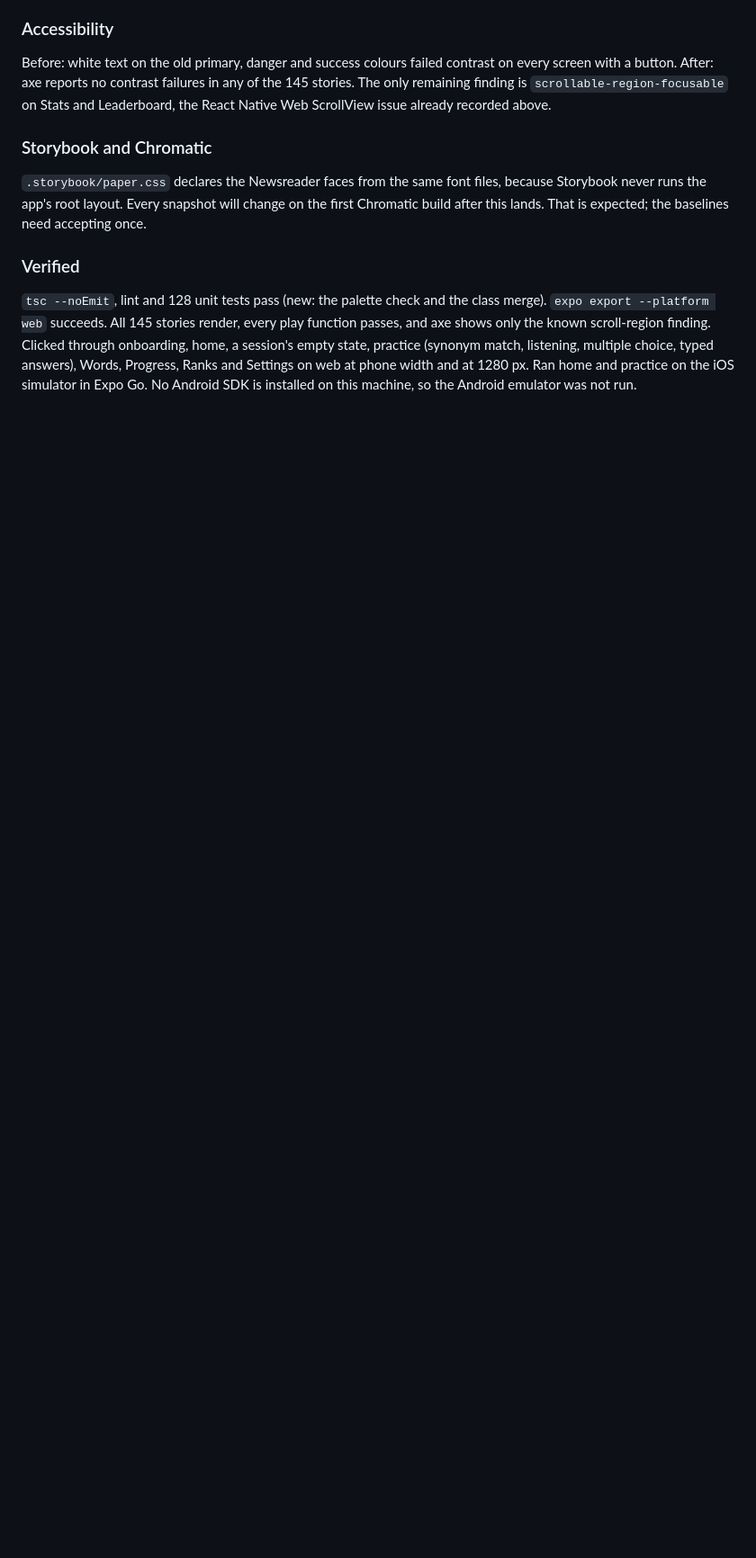
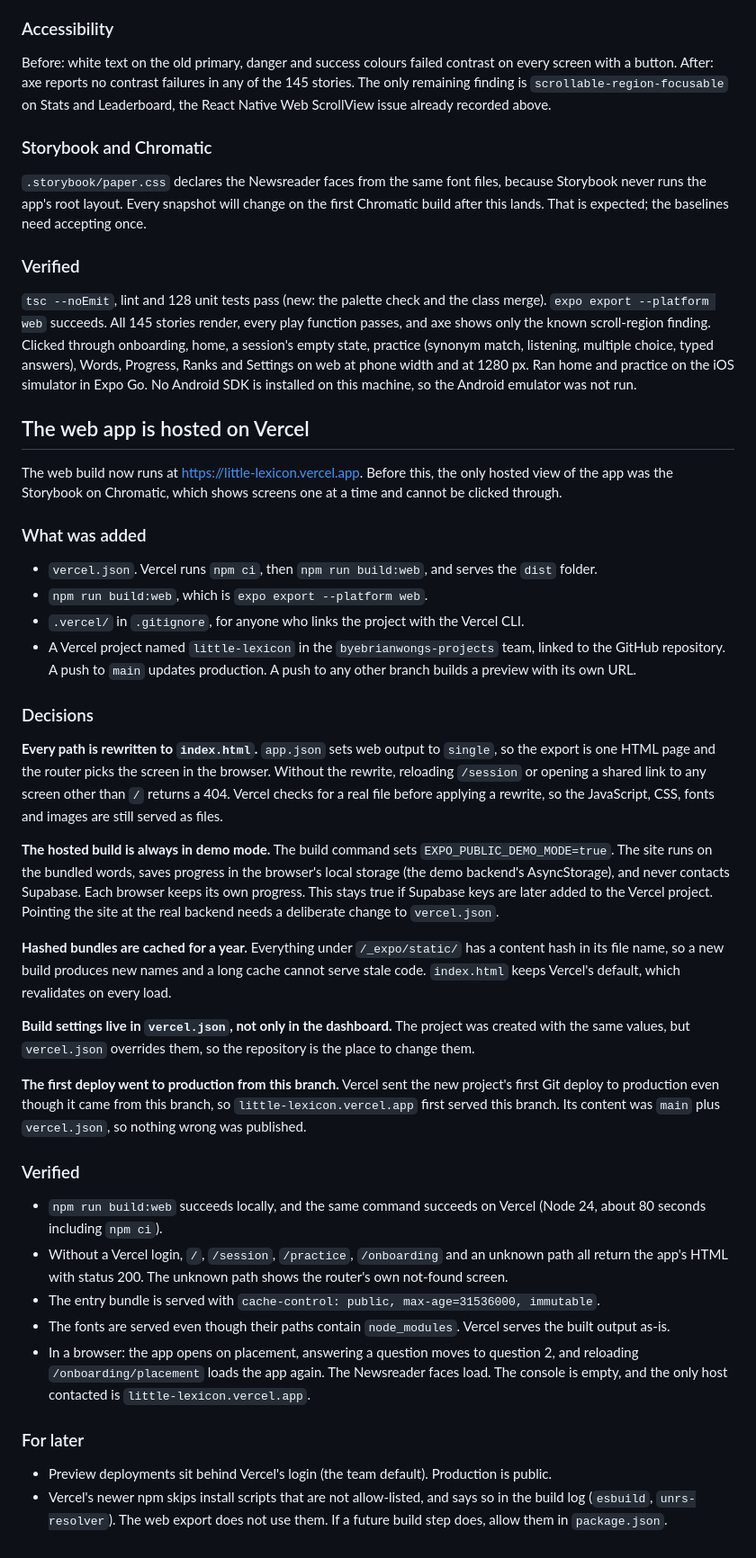
Before and after one commit to byebrianwong/little-lexicon, a Markdown page: PROGRESS.md, the part around the change. Shown at 90% size. Drawn GitHub-style; blank space fills up the shorter version.

Commit message:
docs: record the Vercel hosting setup
Adds a PROGRESS.md entry covering what was set up, why every path
rewrites to index.html, why the hosted build is always in demo mode, and
what was checked on the live site. The README now gives the hosted URL.

Co-Authored-By: Claude Opus 5.5 <noreply@anthropic.com>

```diff
--- a/PROGRESS.md
+++ b/PROGRESS.md
@@ -1396,3 +1396,74 @@ finding. Clicked through onboarding, home, a session's empty state, practice
 Ranks and Settings on web at phone width and at 1280 px. Ran home and
 practice on the iOS simulator in Expo Go. No Android SDK is installed on this
 machine, so the Android emulator was not run.
+
+## The web app is hosted on Vercel
+
+The web build now runs at https://little-lexicon.vercel.app. Before this, the
+only hosted view of the app was the Storybook on Chromatic, which shows
+screens one at a time and cannot be clicked through.
+
+### What was added
+
+- `vercel.json`. Vercel runs `npm ci`, then `npm run build:web`, and serves
+  the `dist` folder.
+- `npm run build:web`, which is `expo export --platform web`.
+- `.vercel/` in `.gitignore`, for anyone who links the project with the
+  Vercel CLI.
+- A Vercel project named `little-lexicon` in the `byebrianwongs-projects`
+  team, linked to the GitHub repository. A push to `main` updates production.
+  A push to any other branch builds a preview with its own URL.
+
+### Decisions
+
+**Every path is rewritten to `index.html`.** `app.json` sets web output to
+`single`, so the export is one HTML page and the router picks the screen in
+the browser. Without the rewrite, reloading `/session` or opening a shared
+link to any screen other than `/` returns a 404. Vercel checks for a real
+file before applying a rewrite, so the JavaScript, CSS, fonts and images are
+still served as files.
+
+**The hosted build is always in demo mode.** The build command sets
+`EXPO_PUBLIC_DEMO_MODE=true`. The site runs on the bundled words, saves
+progress in the browser's local storage (the demo backend's AsyncStorage),
+and never contacts Supabase. Each browser keeps its own progress. This stays
+true if Supabase keys are later added to the Vercel project. Pointing the
+site at the real backend needs a deliberate change to `vercel.json`.
+
+**Hashed bundles are cached for a year.** Everything under `/_expo/static/`
+has a content hash in its file name, so a new build produces new names and a
+long cache cannot serve stale code. `index.html` keeps Vercel's default,
+which revalidates on every load.
+
+**Build settings live in `vercel.json`, not only in the dashboard.** The
+project was created with the same values, but `vercel.json` overrides them,
+so the repository is the place to change them.
+
+**The first deploy went to production from this branch.** Vercel sent the
+new project's first Git deploy to production even though it came from this
+branch, so `little-lexicon.vercel.app` first served this branch. Its content
+was `main` plus `vercel.json`, so nothing wrong was published.
+
+### Verified
+
+- `npm run build:web` succeeds locally, and the same command succeeds on
+  Vercel (Node 24, about 80 seconds including `npm ci`).
+- Without a Vercel login, `/`, `/session`, `/practice`, `/onboarding` and an
+  unknown path all return the app's HTML with status 200. The unknown path
+  shows the router's own not-found screen.
+- The entry bundle is served with `cache-control: public, max-age=31536000,
+  immutable`.
+- The fonts are served even though their paths contain `node_modules`.
+  Vercel serves the built output as-is.
+- In a browser: the app opens on placement, answering a question moves to
+  question 2, and reloading `/onboarding/placement` loads the app again. The
+  Newsreader faces load. The console is empty, and the only host contacted is
+  `little-lexicon.vercel.app`.
+
+### For later
+
+- Preview deployments sit behind Vercel's login (the team default).
+  Production is public.
+- Vercel's newer npm skips install scripts that are not allow-listed, and
+  says so in the build log (`esbuild`, `unrs-resolver`). The web export does
+  not use them. If a future build step does, allow them in `package.json`.
```
Also changed, not shown: README.md (+2 -0 lines).
